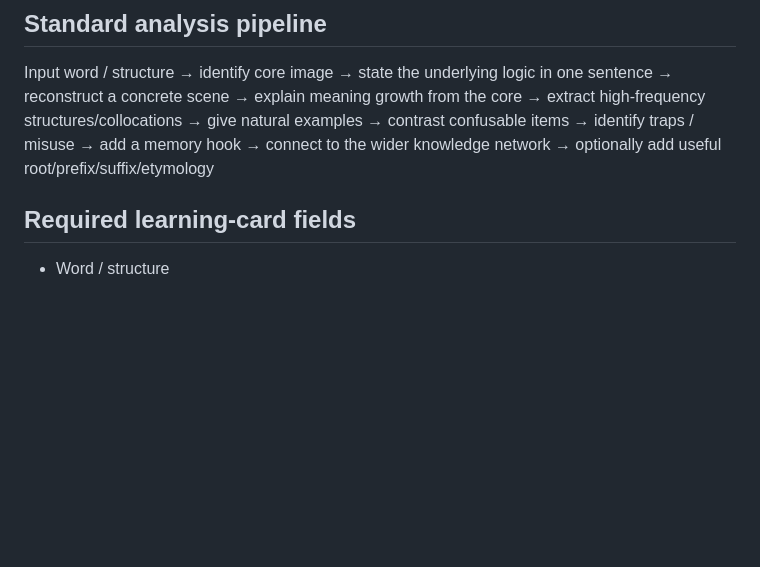
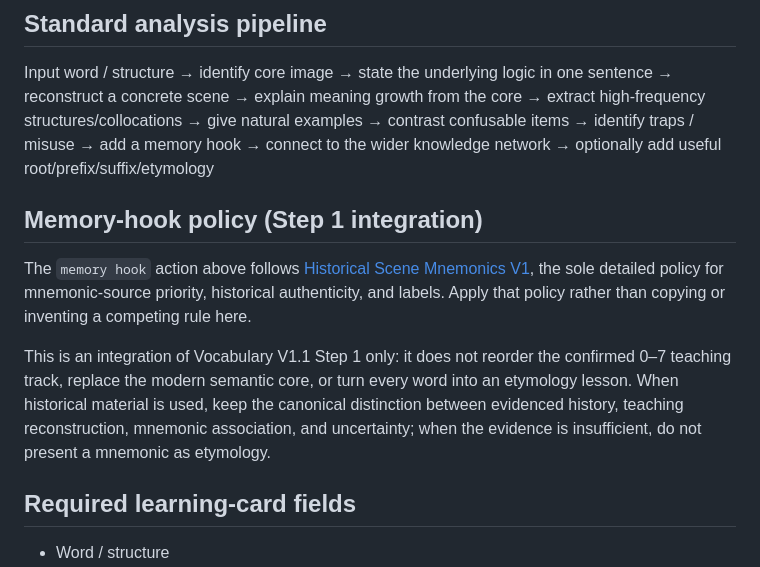
Before and after one commit to weitianhua8-oss/english-thinking-system, a Markdown page: skills/english-thinking/SKILL.md, the part around the change. GitHub-like rendering; blank space fills up the shorter version.

Commit message:
docs: sync English Thinking Skill mnemonic policy

```diff
--- a/skills/english-thinking/SKILL.md
+++ b/skills/english-thinking/SKILL.md
@@ -24,6 +24,11 @@ Input word / structure
 → add a memory hook
 → connect to the wider knowledge network
 → optionally add useful root/prefix/suffix/etymology
+
+## Memory-hook policy (Step 1 integration)
+The `memory hook` action above follows [Historical Scene Mnemonics V1](../../docs/english-thinking-os/HISTORICAL_SCENE_MNEMONICS_V1.md), the sole detailed policy for mnemonic-source priority, historical authenticity, and labels. Apply that policy rather than copying or inventing a competing rule here.
+
+This is an integration of Vocabulary V1.1 Step 1 only: it does not reorder the confirmed 0–7 teaching track, replace the modern semantic core, or turn every word into an etymology lesson. When historical material is used, keep the canonical distinction between evidenced history, teaching reconstruction, mnemonic association, and uncertainty; when the evidence is insufficient, do not present a mnemonic as etymology.
 
 ## Required learning-card fields
 - Word / structure
```
Also changed, not shown: 2 other files.
